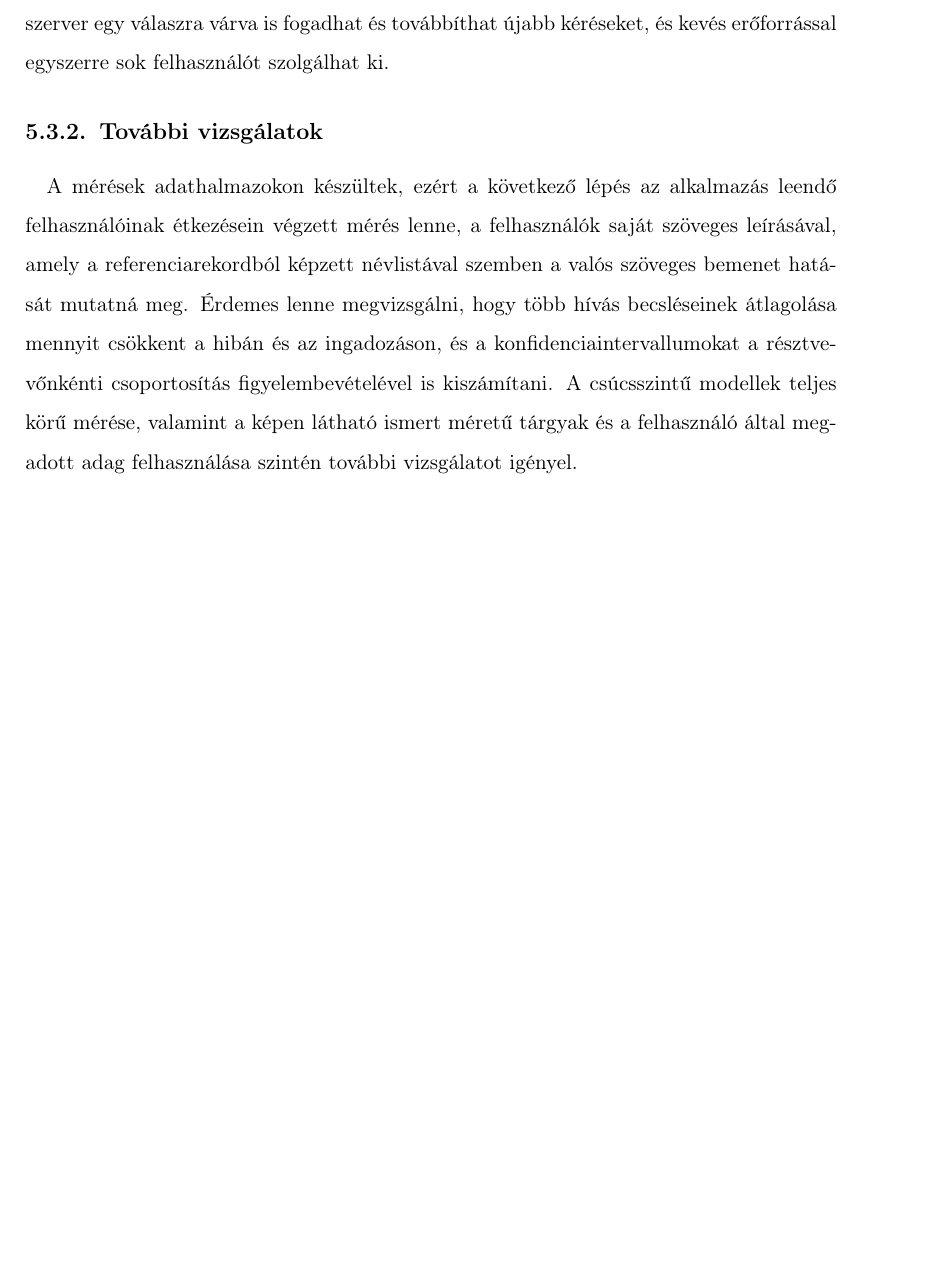
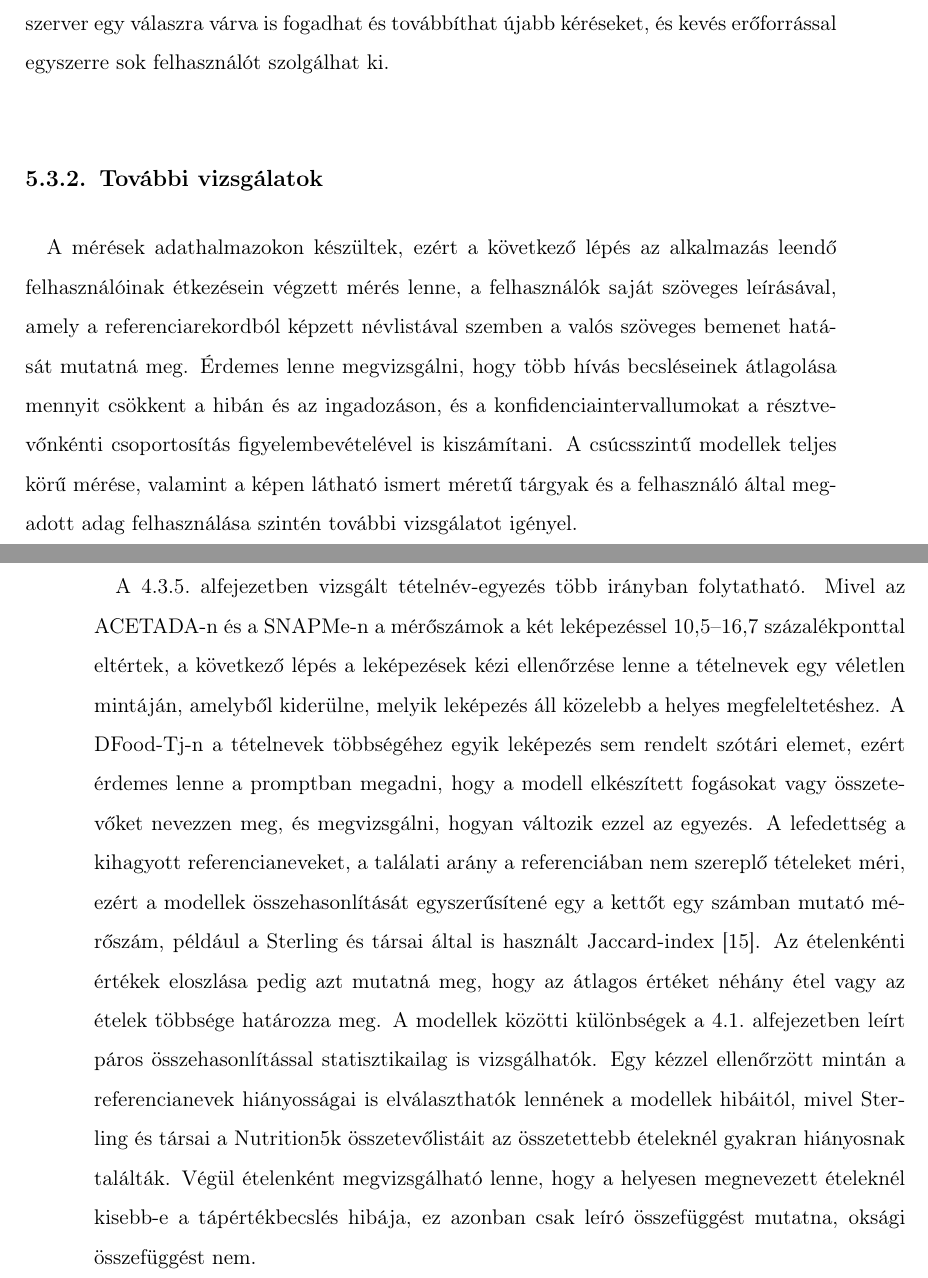
Before and after one commit to bencejuhaasz/thesis, a LaTeX document (style.tex, which reads contents/8-osszefoglalas.tex): part of page 65 of 85 before the commit and two parts of pages 65 and 66 of 86 after it, the two joined at a grey line, cut so that both start at the same text, the shorter picture padded with empty space. Compiled offline with pdfLaTeX.

Commit message:
felismeres tovabbi

```diff
--- a/contents/8-osszefoglalas.tex
+++ b/contents/8-osszefoglalas.tex
@@ -81,3 +81,17 @@ lenne megvizsgálni, hogy több hívás becsléseinek átlagolása mennyit csök
 ingadozáson, és a konfidenciaintervallumokat a résztvevőnkénti csoportosítás figyelembevételével is
 kiszámítani. A csúcsszintű modellek teljes körű mérése, valamint a képen látható ismert méretű
 tárgyak és a felhasználó által megadott adag felhasználása szintén további vizsgálatot igényel.
+
+\paragraph{}\Az{\ref{sec:felismeres}}.~alfejezetben vizsgált tételnév-egyezés több irányban folytatható.
+Mivel az ACETADA-n és a SNAPMe-n a mérőszámok
+a két leképezéssel 10,5--16,7 százalékponttal eltértek, a következő lépés a leképezések kézi ellenőrzése lenne a tételnevek egy véletlen mintáján, amelyből kiderülne, melyik leképezés áll közelebb a helyes megfeleltetéshez. A DFood-Tj-n a
+tételnevek többségéhez egyik leképezés sem rendelt szótári elemet, ezért érdemes lenne a promptban megadni, hogy a modell
+elkészített fogásokat vagy összetevőket nevezzen meg, és megvizsgálni, hogyan változik ezzel az egyezés. A lefedettség a
+kihagyott referencianeveket, a találati arány a referenciában nem szereplő tételeket méri, ezért a modellek összehasonlítását
+egyszerűsítené egy a kettőt egy számban mutató mérőszám, például a Sterling és társai által is használt Jaccard-index \cite{sterling2026vlm}.
+Az ételenkénti értékek eloszlása pedig azt mutatná meg, hogy az átlagos értéket néhány étel vagy az ételek többsége határozza meg.
+A modellek közötti különbségek \az{\ref{sec:ertekeles}}.~alfejezetben leírt páros összehasonlítással statisztikailag is
+vizsgálhatók. Egy kézzel ellenőrzött mintán a referencianevek hiányosságai is elválaszthatók lennének a modellek hibáitól, mivel
+Sterling és társai a Nutrition5k összetevőlistáit az összetettebb ételeknél gyakran hiányosnak találták. Végül ételenként
+megvizsgálható lenne, hogy a helyesen megnevezett ételeknél kisebb-e a tápértékbecslés hibája, ez azonban csak leíró
+összefüggést mutatna, oksági összefüggést nem.
```
